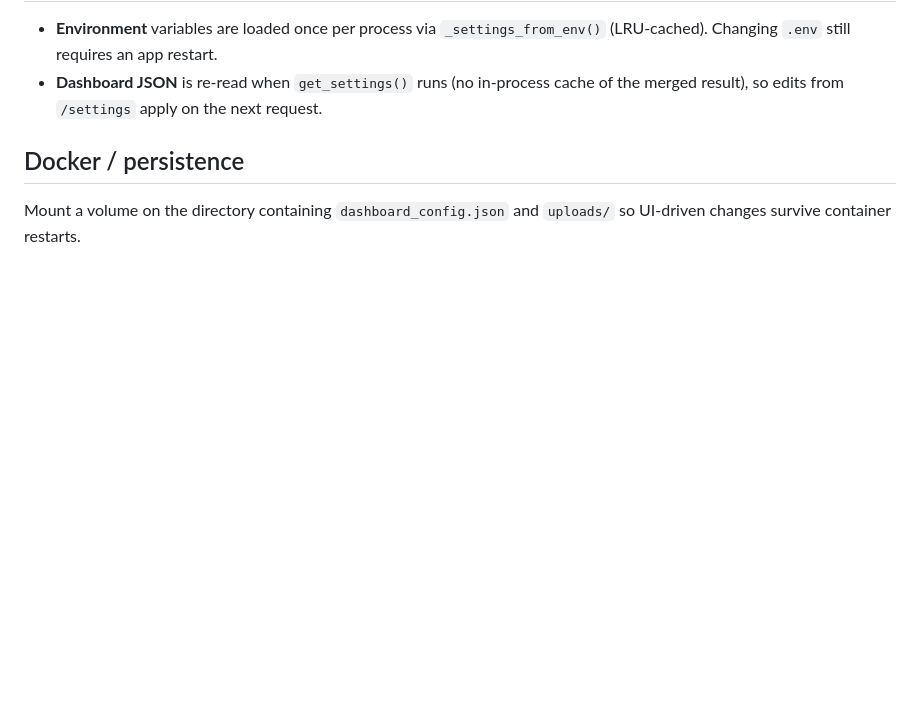
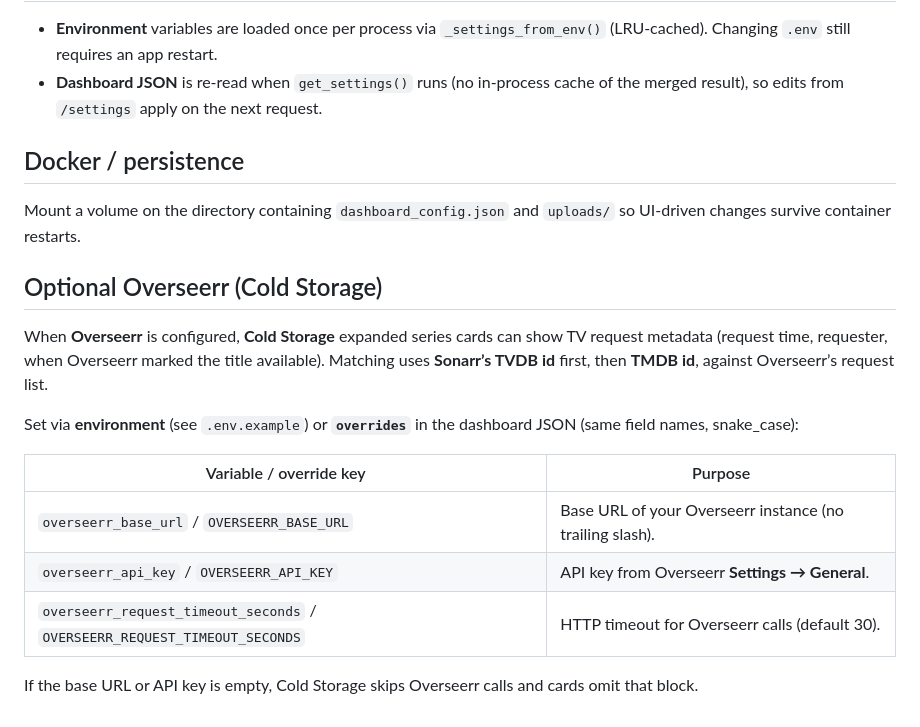
Before and after one commit to HackshackLabs/Inspectarr, a Markdown page: docs/CONFIGURATION.md, the part around the change. Drawn GitHub-style; blank space fills up the shorter version.

```diff
--- a/docs/CONFIGURATION.md
+++ b/docs/CONFIGURATION.md
@@ -66,3 +66,17 @@ Anyone who passes Basic auth can use **/settings** and change upstream API keys,
 ## Docker / persistence
 
 Mount a volume on the directory containing `dashboard_config.json` and `uploads/` so UI-driven changes survive container restarts.
+
+## Optional Overseerr (Cold Storage)
+
+When **Overseerr** is configured, **Cold Storage** expanded series cards can show TV request metadata (request time, requester, when Overseerr marked the title available). Matching uses **Sonarr’s TVDB id** first, then **TMDB id**, against Overseerr’s request list.
+
+Set via **environment** (see `.env.example`) or **`overrides`** in the dashboard JSON (same field names, snake_case):
+
+| Variable / override key | Purpose |
+| --- | --- |
+| `overseerr_base_url` / `OVERSEERR_BASE_URL` | Base URL of your Overseerr instance (no trailing slash). |
+| `overseerr_api_key` / `OVERSEERR_API_KEY` | API key from Overseerr **Settings → General**. |
+| `overseerr_request_timeout_seconds` / `OVERSEERR_REQUEST_TIMEOUT_SECONDS` | HTTP timeout for Overseerr calls (default 30). |
+
+If the base URL or API key is empty, Cold Storage skips Overseerr calls and cards omit that block.
```
Also changed, not shown: TODO.md (+15 -0 lines).
